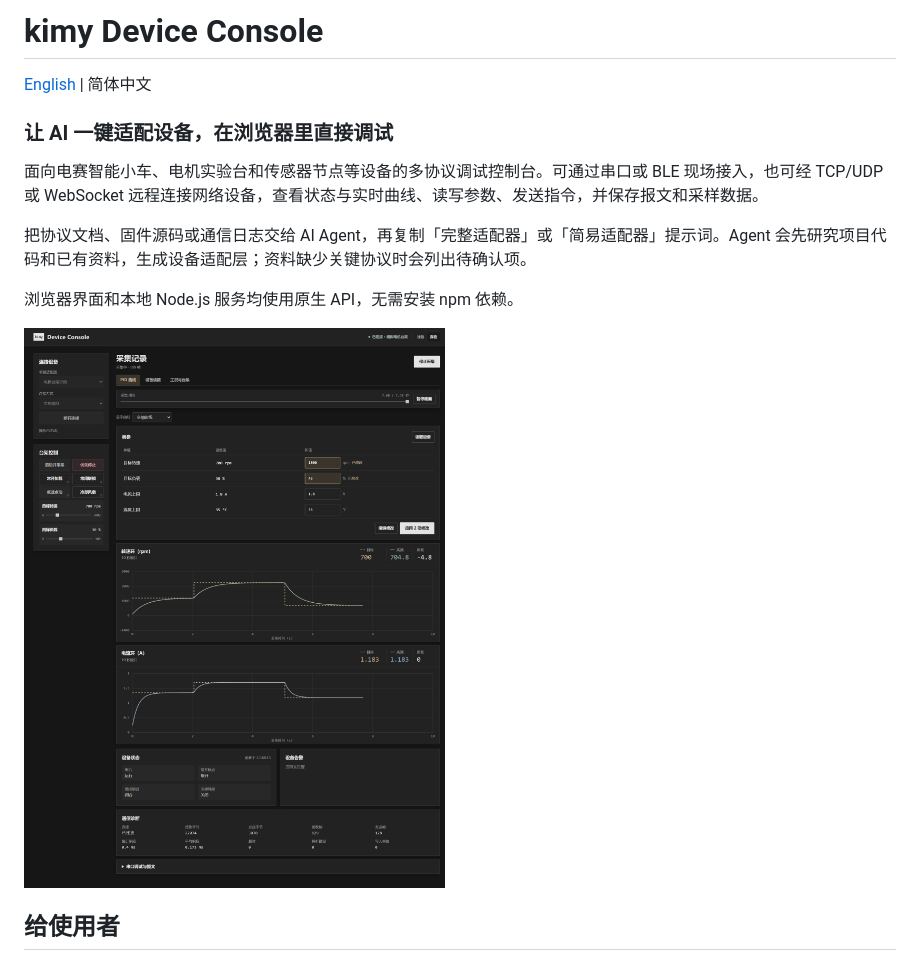
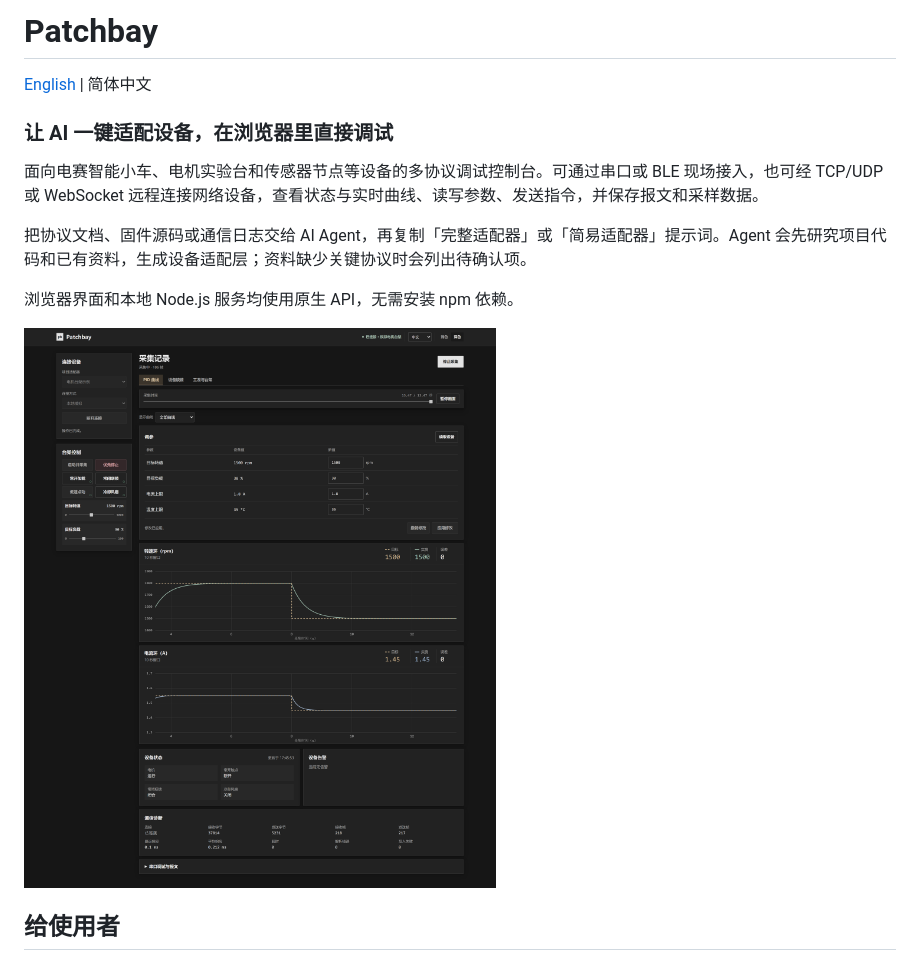
Before and after one commit to Aampidy/kimy-device-console, a Markdown page: README_zh.md, the part around the change. Drawn GitHub-style; pictures changed too: docs/screenshot-zh.png.

```diff
--- a/README_zh.md
+++ b/README_zh.md
@@ -1,4 +1,4 @@
-# kimy Device Console
+# Patchbay
 
 [English](README.md) | 简体中文
 
```
Also changed, not shown: README.md (+1 -1 lines), docs/screenshot.png, 3 other files.
